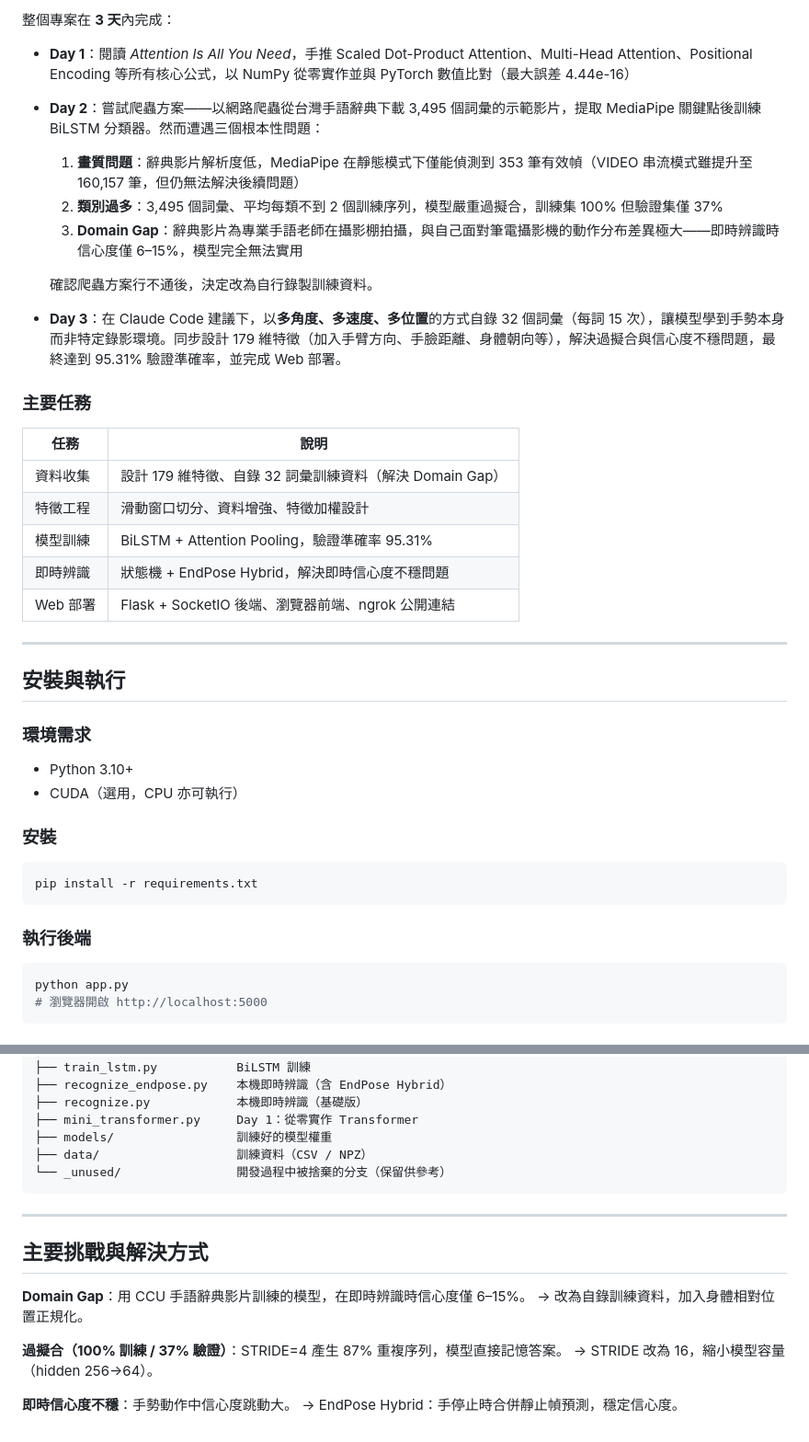
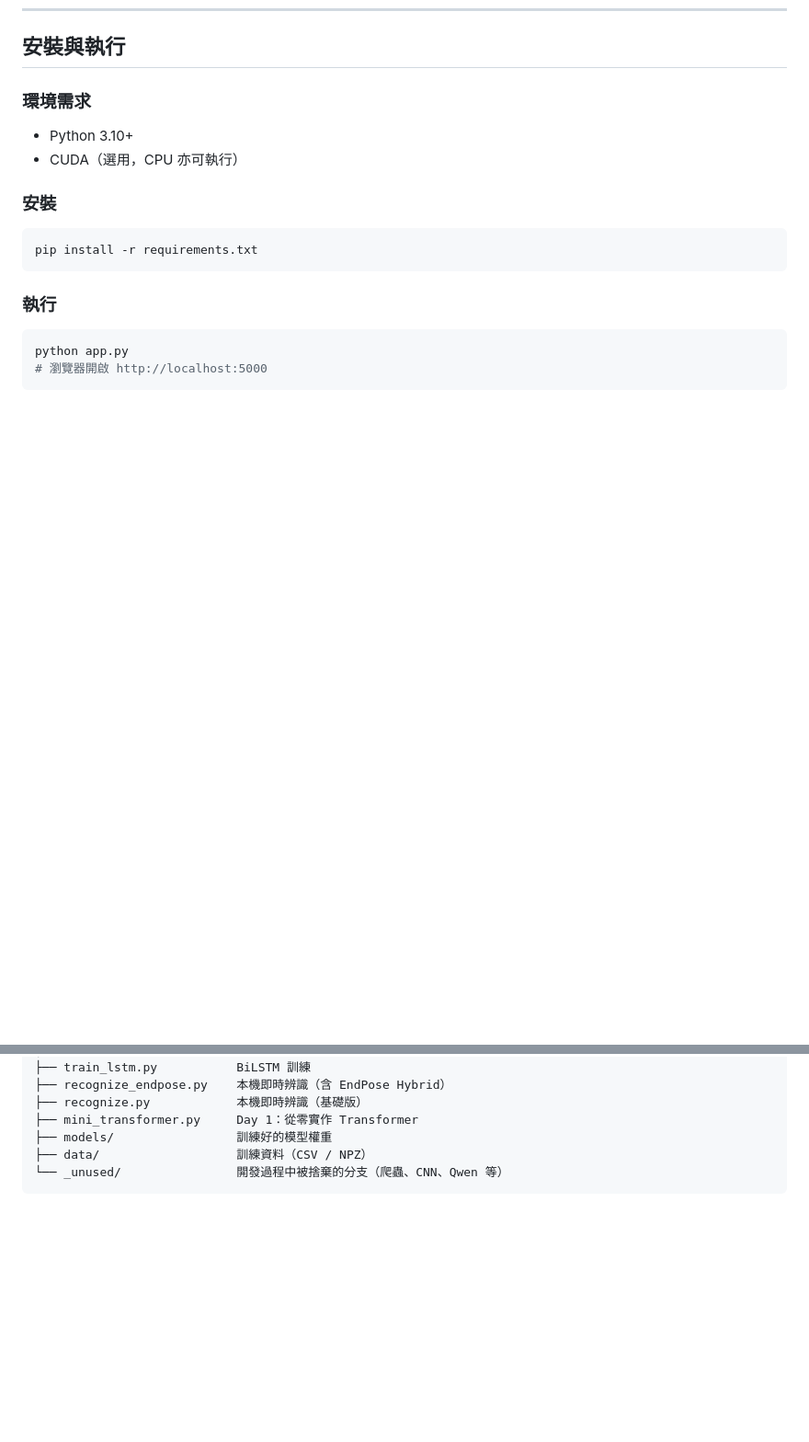
Before and after one commit to AFUFAFU-FAT/transformer-from-scratch, a Markdown page: README.md, 2 parts joined by grey strips. Shown at 92% size. GitHub-like rendering; blank space fills up the shorter version.

````diff
--- a/README.md
+++ b/README.md
@@ -99,28 +182,3 @@ softmax 正規化                          softmax 正規化
-整個專案在 **3 天**內完成：
-
-- **Day 1**：閱讀 *Attention Is All You Need*，手推 Scaled Dot-Product Attention、Multi-Head Attention、Positional Encoding 等所有核心公式，以 NumPy 從零實作並與 PyTorch 數值比對（最大誤差 4.44e-16）
-
-- **Day 2**：嘗試爬蟲方案——以網路爬蟲從台灣手語辭典下載 3,495 個詞彙的示範影片，提取 MediaPipe 關鍵點後訓練 BiLSTM 分類器。然而遭遇三個根本性問題：
-  1. **畫質問題**：辭典影片解析度低，MediaPipe 在靜態模式下僅能偵測到 353 筆有效幀（VIDEO 串流模式雖提升至 160,157 筆，但仍無法解決後續問題）
-  2. **類別過多**：3,495 個詞彙、平均每類不到 2 個訓練序列，模型嚴重過擬合，訓練集 100% 但驗證集僅 37%
-  3. **Domain Gap**：辭典影片為專業手語老師在攝影棚拍攝，與自己面對筆電攝影機的動作分布差異極大——即時辨識時信心度僅 6–15%，模型完全無法實用
-
-  確認爬蟲方案行不通後，決定改為自行錄製訓練資料。
-
-- **Day 3**：在 Claude Code 建議下，以**多角度、多速度、多位置**的方式自錄 32 個詞彙（每詞 15 次），讓模型學到手勢本身而非特定錄影環境。同步設計 179 維特徵（加入手臂方向、手臉距離、身體朝向等），解決過擬合與信心度不穩問題，最終達到 95.31% 驗證準確率，並完成 Web 部署。
-
-### 主要任務
-
-| 任務 | 說明 |
-|------|------|
-| 資料收集 | 設計 179 維特徵、自錄 32 詞彙訓練資料（解決 Domain Gap） |
-| 特徵工程 | 滑動窗口切分、資料增強、特徵加權設計 |
-| 模型訓練 | BiLSTM + Attention Pooling，驗證準確率 95.31% |
-| 即時辨識 | 狀態機 + EndPose Hybrid，解決即時信心度不穩問題 |
-| Web 部署 | Flask + SocketIO 後端、瀏覽器前端、ngrok 公開連結 |
-
----
-
 ## 安裝與執行
 
 ### 環境需求
@@ -134,7 +192,7 @@ softmax 正規化                          softmax 正規化
 pip install -r requirements.txt
 ```
 
-### 執行後端
+### 執行
 
 ```bash
 python app.py
@@ -164,18 +222,5 @@ ngrok http 5000
 ├── mini_transformer.py     Day 1：從零實作 Transformer
 ├── models/                 訓練好的模型權重
 ├── data/                   訓練資料（CSV / NPZ）
-└── _unused/                開發過程中被捨棄的分支（保留供參考）
+└── _unused/                開發過程中被捨棄的分支（爬蟲、CNN、Qwen 等）
 ```
-
----
-
-## 主要挑戰與解決方式
-
-**Domain Gap**：用 CCU 手語辭典影片訓練的模型，在即時辨識時信心度僅 6–15%。
-→ 改為自錄訓練資料，加入身體相對位置正規化。
-
-**過擬合（100% 訓練 / 37% 驗證）**：STRIDE=4 產生 87% 重複序列，模型直接記憶答案。
-→ STRIDE 改為 16，縮小模型容量（hidden 256→64）。
-
-**即時信心度不穩**：手勢動作中信心度跳動大。
-→ EndPose Hybrid：手停止時合併靜止幀預測，穩定信心度。
````
Also changed, not shown: other parts of README.md (+128 -45 lines).
